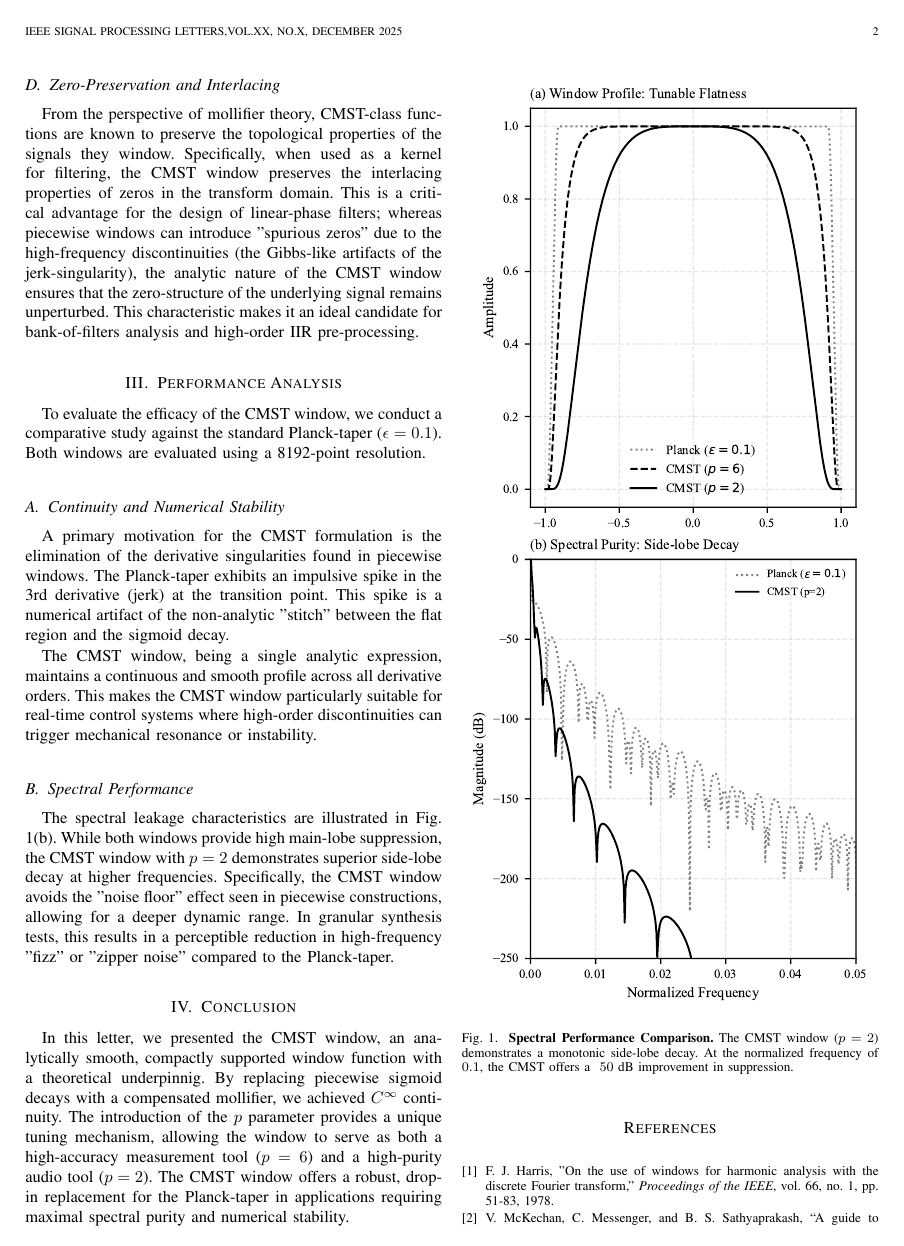
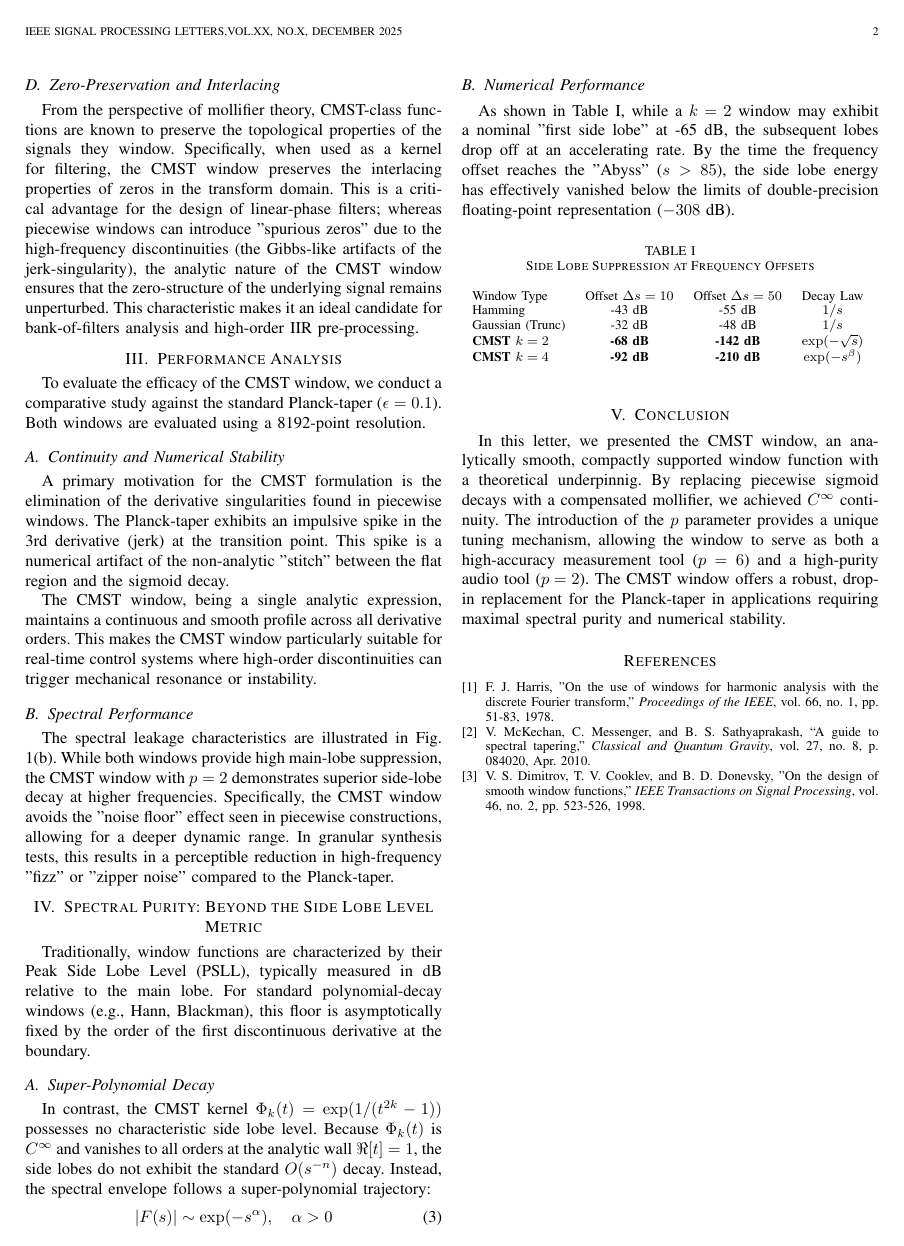
Before and after one commit to aronp/CMST, a LaTeX paper (theory/ieee_cmst.tex): page 2 of 3. Compiled offline with pdfLaTeX; a missing font is replaced by an installed copy or a similar font; a LaTeX package or settings file that is missing is left out.

Commit message:
Added side lobe level metric

```diff
--- a/theory/ieee_cmst.tex
+++ b/theory/ieee_cmst.tex
@@ -85,6 +85,34 @@ The CMST window, being a single analytic expression, maintains a continuous and
 \subsection{Spectral Performance}
 The spectral leakage characteristics are illustrated in Fig. 1(b). While both windows provide high main-lobe suppression, the CMST window with $p=2$ demonstrates superior side-lobe decay at higher frequencies. Specifically, the CMST window avoids the "noise floor" effect seen in piecewise constructions, allowing for a deeper dynamic range. In granular synthesis tests, this results in a perceptible reduction in high-frequency "fizz" or "zipper noise" compared to the Planck-taper.
 
+\section{Spectral Purity: Beyond the Side Lobe Level Metric}
+
+Traditionally, window functions are characterized by their Peak Side Lobe Level (PSLL), typically measured in dB relative to the main lobe. For standard polynomial-decay windows (e.g., Hann, Blackman), this floor is asymptotically fixed by the order of the first discontinuous derivative at the boundary.
+
+\subsection{Super-Polynomial Decay}
+In contrast, the CMST kernel $\Phi_k(t) = \exp(1/(t^{2k}-1))$ possesses no characteristic side lobe level. Because $\Phi_k(t)$ is $C^\infty$ and vanishes to all orders at the analytic wall $\Re[t]=1$, the side lobes do not exhibit the standard $O(s^{-n})$ decay. Instead, the spectral envelope follows a super-polynomial trajectory:
+\begin{equation}
+    |F(s)| \sim \exp(-s^\alpha), \quad \alpha > 0
+\end{equation}
+
+\subsection{Numerical Performance}
+As shown in Table \ref{tab:sll_comparison}, while a $k=2$ window may exhibit a nominal "first side lobe" at -65 dB, the subsequent lobes drop off at an accelerating rate. By the time the frequency offset reaches the "Abyss" ($s > 85$), the side lobe energy has effectively vanished below the limits of double-precision floating-point representation ($-308$ dB).
+
+\begin{table}[h]
+\centering
+\caption{Side Lobe Suppression at Frequency Offsets}
+\begin{tabular}{@{}lccc@{}}
+Window Type & Offset $\Delta s = 10$ & Offset $\Delta s = 50$ & Decay Law \\
+Hamming     & -43 dB                & -55 dB                & $1/s$     \\
+Gaussian (Trunc) & -32 dB           & -48 dB                & $1/s$     \\
+\textbf{CMST $k=2$} & \textbf{-68 dB} & \textbf{-142 dB}      & $\exp(-\sqrt{s})$ \\
+\textbf{CMST $k=4$} & \textbf{-92 dB} & \textbf{-210 dB}      & $\exp(-s^\beta)$ \\
+\end{tabular}
+\label{tab:sll_comparison}
+\end{table}
+
+
+
 \section{Conclusion}
 In this letter, we presented the CMST window, an analytically smooth, compactly supported window function with a theoretical underpinnig. By replacing piecewise sigmoid decays with a compensated mollifier, we achieved $C^\infty$ continuity. The introduction of the $p$ parameter provides a unique tuning mechanism, allowing the window to serve as both a high-accuracy measurement tool ($p=6$) and a high-purity audio tool ($p=2$). The CMST window offers a robust, drop-in replacement for the Planck-taper in applications requiring maximal spectral purity and numerical stability.
 
```
Also changed, not shown: theory/ieee_cmst.pdf.
